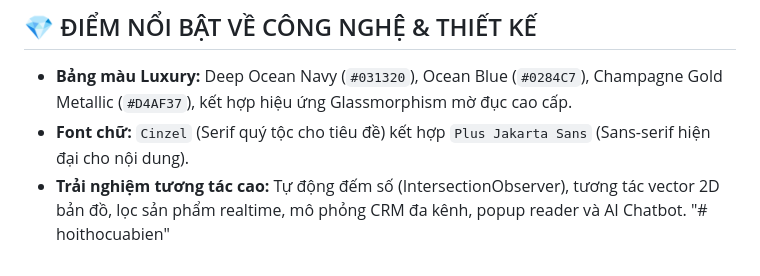
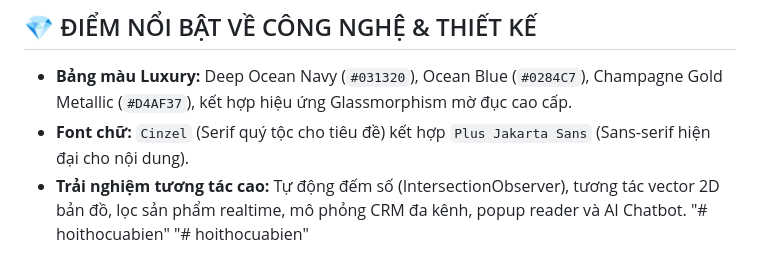
Before and after one commit to universedm50-web/hoithocuabien, a Markdown page: README.md, the part around the change. Rendered like a GitHub page.

```diff
--- a/README.md
+++ b/README.md
@@ -68,3 +68,4 @@ Dự án được xây dựng bằng kiến trúc web hiện đại chuẩn tĩn
 - **Font chữ:** `Cinzel` (Serif quý tộc cho tiêu đề) kết hợp `Plus Jakarta Sans` (Sans-serif hiện đại cho nội dung).
 - **Trải nghiệm tương tác cao:** Tự động đếm số (IntersectionObserver), tương tác vector 2D bản đồ, lọc sản phẩm realtime, mô phỏng CRM đa kênh, popup reader và AI Chatbot.
 "# hoithocuabien"
+"# hoithocuabien"
```
